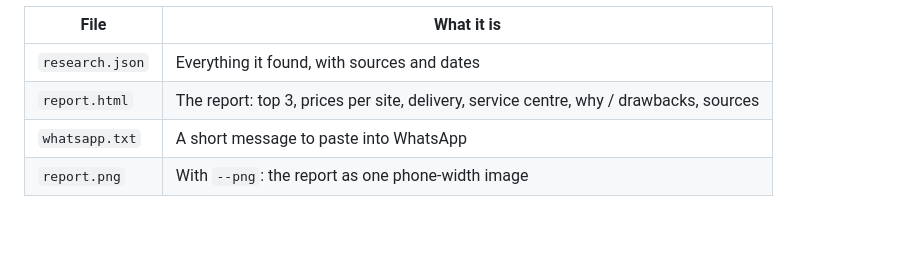
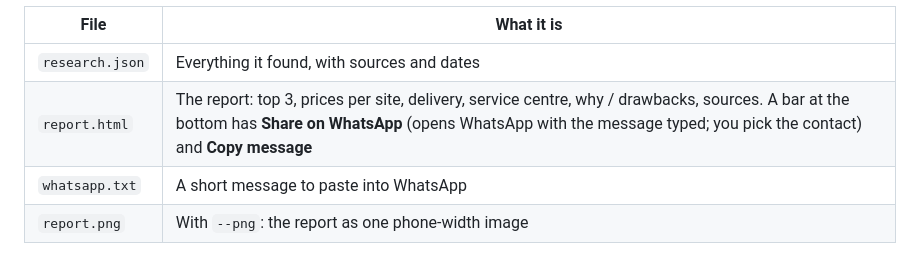
Before and after one commit to 57hemanth/electronic-shopping-skill, a Markdown page: README.md, the part around the change. GitHub-like rendering; blank space fills up the shorter version.

Commit message:
feat: add Share on WhatsApp and Copy message buttons to the report

```diff
--- a/README.md
+++ b/README.md
@@ -80,7 +80,7 @@ current folder:
 | File | What it is |
 | --- | --- |
 | `research.json` | Everything it found, with sources and dates |
-| `report.html` | The report: top 3, prices per site, delivery, service centre, why / drawbacks, sources |
+| `report.html` | The report: top 3, prices per site, delivery, service centre, why / drawbacks, sources. A bar at the bottom has **Share on WhatsApp** (opens WhatsApp with the message typed; you pick the contact) and **Copy message** |
 | `whatsapp.txt` | A short message to paste into WhatsApp |
 | `report.png` | With `--png`: the report as one phone-width image |
 
```
Also changed, not shown: skills/electronic-shopping/SKILL.md (+3 -1 lines), docs/example-report.png, 2 other files.
